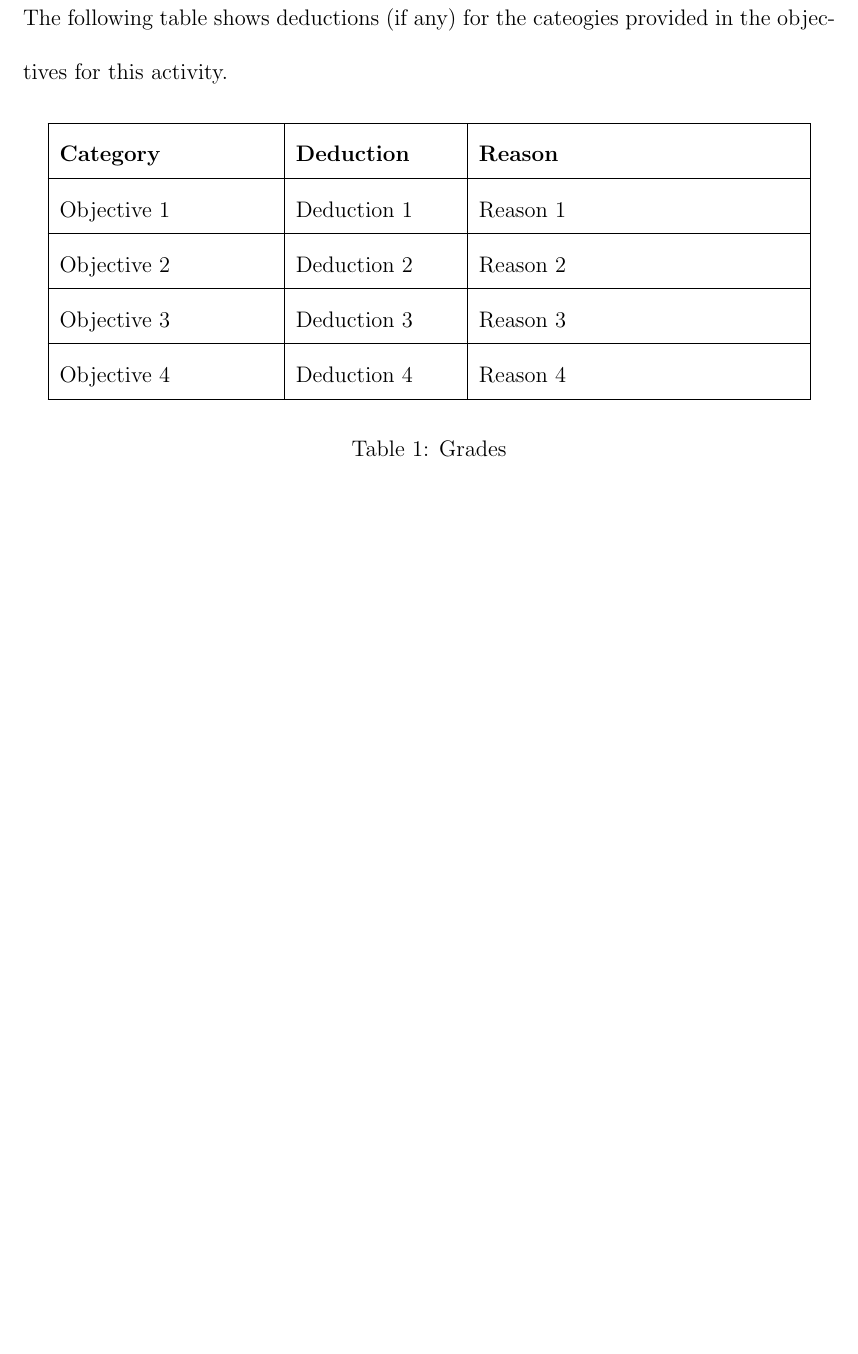
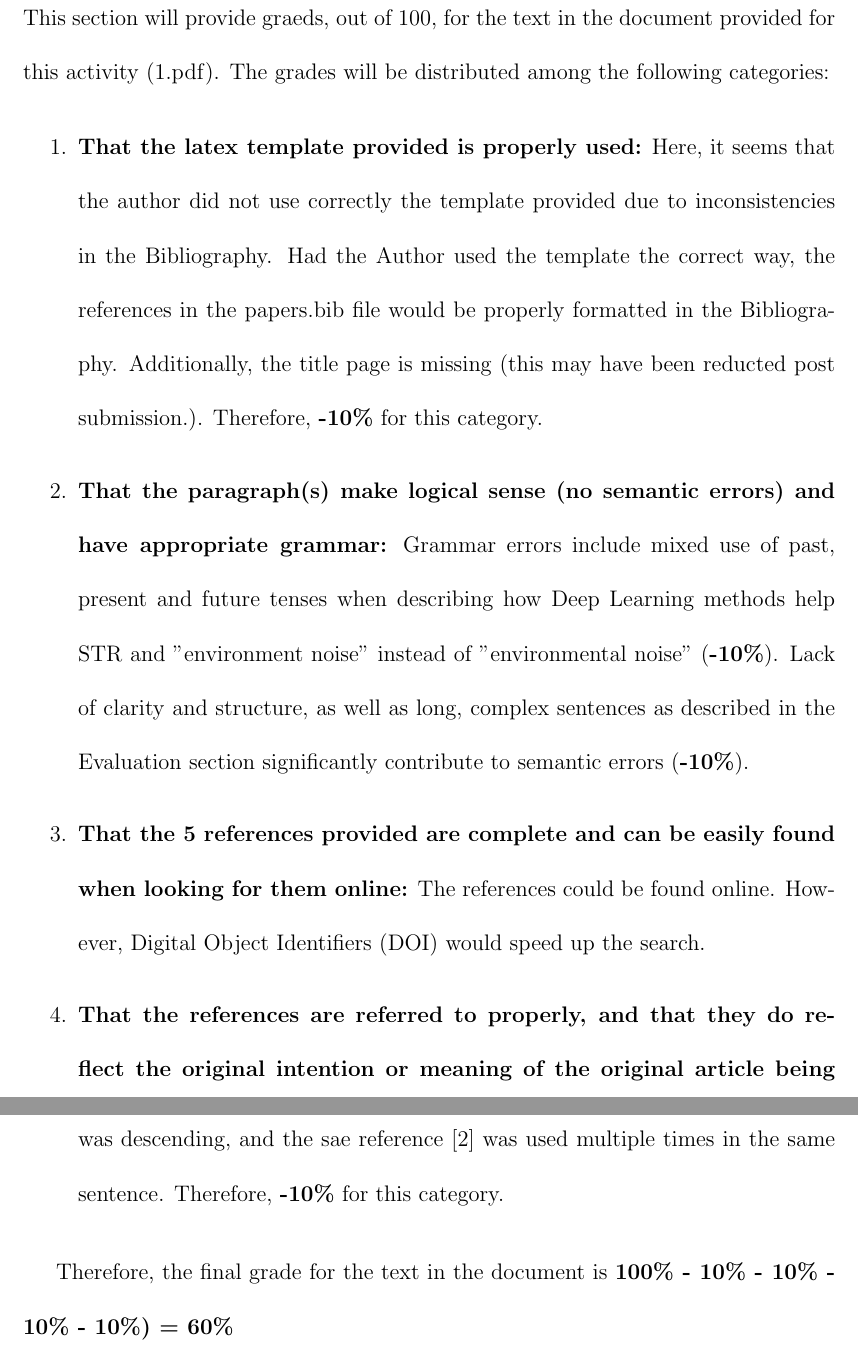
Before and after one commit to ruslanmasinjila/research_methods_2024, a LaTeX thesis (Activity 2/21_1002_ProjectReport_template/MainLatex.tex, which reads Activity 2/21_1002_ProjectReport_template/introduction.tex): part of page 5 of 5 before the commit and two parts of pages 5 and 6 of 6 after it, the two joined at a grey line, cut at the place of the change, the shorter picture padded with empty space. The pictures show the PDF file Activity 2/21_1002_ProjectReport_template/MainLatex.pdf that the author committed with the source.

Commit message:
about to conclude

```diff
--- a/Activity 2/21_1002_ProjectReport_template/introduction.tex
+++ b/Activity 2/21_1002_ProjectReport_template/introduction.tex
@@ -39,18 +39,13 @@ Many of the referencing issues within the text and Bibliography are due to incon
 \end{itemize}
 \newpage
 \section*{Grading}
-The following table shows deductions (if any) for the cateogies provided in the objectives for this activity.
+This section will provide graeds, out of 100, for the text in the document provided for this activity (1.pdf). The grades will be distributed among the following categories:
 
-\begin{table}[h!]
-\centering
-\begin{tabular}{|>{\raggedright\arraybackslash}p{4cm}|>{\raggedright\arraybackslash}p{3cm}|>{\raggedright\arraybackslash}p{6cm}|}
-\hline
-\textbf{Category} & \textbf{Deduction} & \textbf{Reason} \\ \hline
-Objective 1 & Deduction 1 & Reason 1 \\ \hline
-Objective 2 & Deduction 2 & Reason 2 \\ \hline
-Objective 3 & Deduction 3 & Reason 3 \\ \hline
-Objective 4 & Deduction 4 & Reason 4 \\ \hline
-\end{tabular}
-\caption{Grades}
-\label{tab:grades}
-\end{table}
+\begin{enumerate}
+ \item \textbf{That the latex template provided is properly used:} Here, it seems that the author did not use correctly the template provided due to inconsistencies in the Bibliography. Had the Author used the template the correct way, the references in the papers.bib file would be properly formatted in the Bibliography. Additionally, the title page is missing (this may have been reducted post submission.). Therefore, \textbf{-10\%} for this category.
+ \item \textbf{That the paragraph(s) make logical sense (no semantic errors) and have appropriate grammar:} Grammar errors include mixed use of past, present and future tenses when describing how Deep Learning methods help STR and "environment noise" instead of "environmental noise" (\textbf{-10\%}). Lack of clarity and structure, as well as long, complex sentences as described in the Evaluation section significantly contribute to semantic errors (\textbf{-10\%}).
+ \item \textbf{That the 5 references provided are complete and can be easily found when looking for them online:} The references could be found online. However, Digital Object Identifiers (DOI) would speed up the search.
+ \item \textbf{That the references are referred to properly, and that they do reflect the original intention or meaning of the original article being referred:} Generally referencing was OK, except when the order of references was descending, and the sae reference [2] was used multiple times in the same sentence. Therefore, \textbf{-10\%} for this category.
+\end{enumerate}
+
+Therefore, the final grade for the text in the document is \textbf{100\% - 10\% - 10\% - 10\% - 10\%) = 60\%}
```
Also changed, not shown: Activity 2/21_1002_ProjectReport_template/MainLatex.pdf, Activity 2/to submit/1_annotated.pdf.
